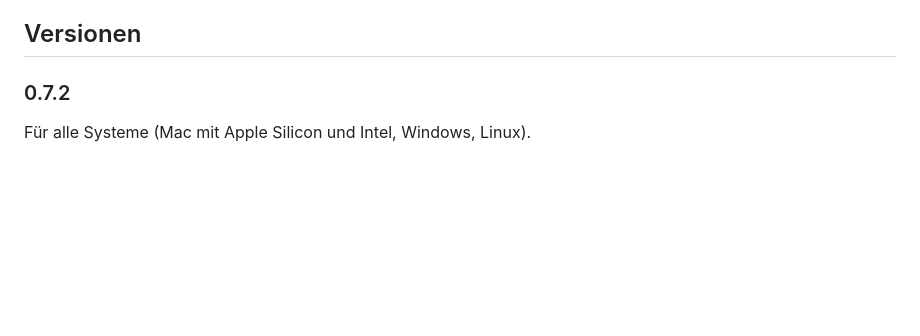
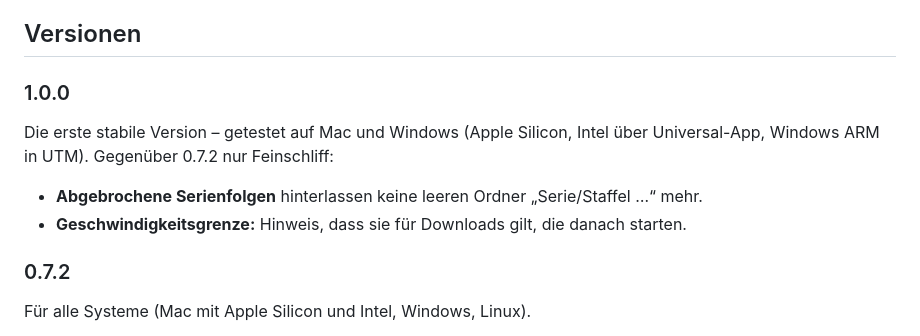
Before and after one commit to 7hdmm9pp2w-code/MediathekExtractor-Releases, a Markdown page: README.md, the part around the change. Rendered like a GitHub page; blank space fills up the shorter version.

Commit message:
Version 1.0.0

```diff
--- a/README.md
+++ b/README.md
@@ -45,6 +45,13 @@ Die Installer sind nicht signiert:
 - **Windows:** „Der Computer wurde durch Windows geschützt“ → „Weitere Informationen“ → „Trotzdem ausführen“.
 
 ## Versionen
+
+### 1.0.0
+
+Die erste stabile Version – getestet auf Mac und Windows (Apple Silicon, Intel über Universal-App, Windows ARM in UTM). Gegenüber 0.7.2 nur Feinschliff:
+
+- **Abgebrochene Serienfolgen** hinterlassen keine leeren Ordner „Serie/Staffel …“ mehr.
+- **Geschwindigkeitsgrenze:** Hinweis, dass sie für Downloads gilt, die danach starten.
 
 ### 0.7.2
 
```
